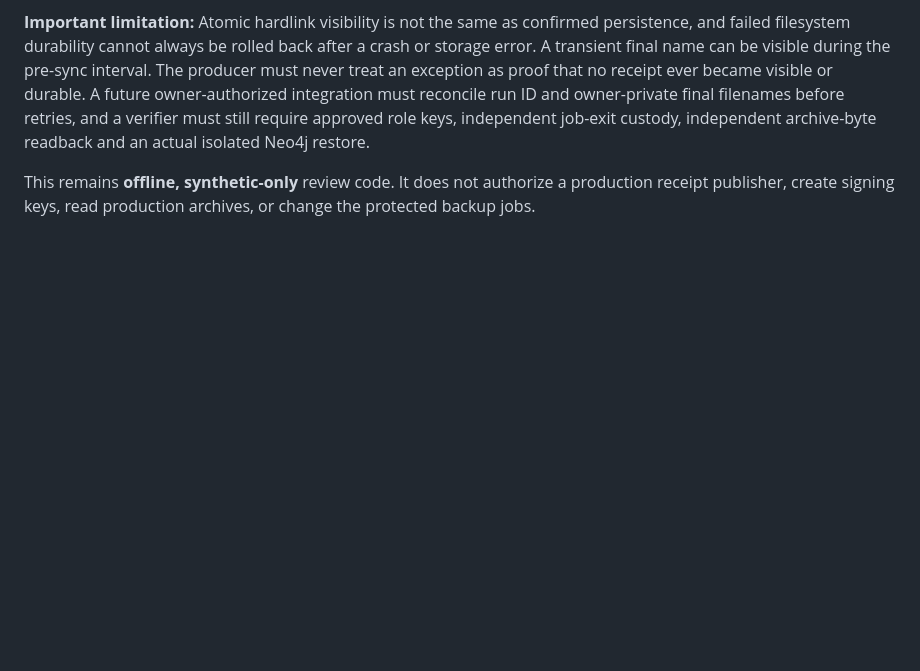
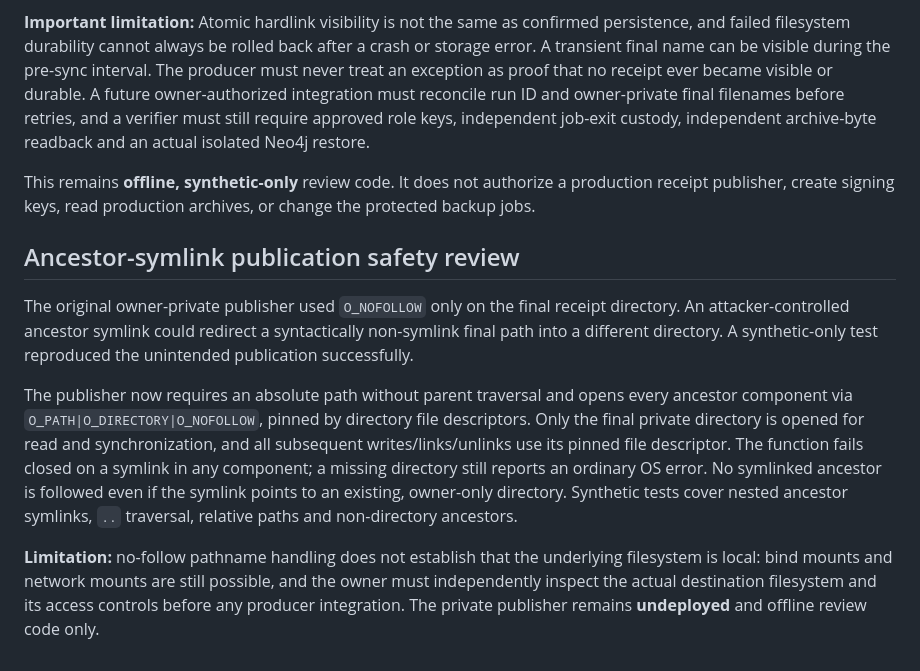
Before and after one commit to scottjoyner/auto-ingest, a Markdown page: docs/NEO4J_SIGNED_BACKUP_CLAIM_DESIGN.md, the part around the change. Rendered like a GitHub page; blank space fills up the shorter version.

Commit message:
safety: reject symlinked ancestors in owner-private receipt publication

```diff
--- a/docs/NEO4J_SIGNED_BACKUP_CLAIM_DESIGN.md
+++ b/docs/NEO4J_SIGNED_BACKUP_CLAIM_DESIGN.md
@@ -173,3 +173,26 @@ and an actual isolated Neo4j restore.
 This remains **offline, synthetic-only** review code. It does not
 authorize a production receipt publisher, create signing keys,
 read production archives, or change the protected backup jobs.
+
+## Ancestor-symlink publication safety review
+
+The original owner-private publisher used `O_NOFOLLOW` only on the final
+receipt directory. An attacker-controlled ancestor symlink could redirect
+a syntactically non-symlink final path into a different directory. A
+synthetic-only test reproduced the unintended publication successfully.
+
+The publisher now requires an absolute path without parent traversal and
+opens every ancestor component via `O_PATH|O_DIRECTORY|O_NOFOLLOW`, pinned
+by directory file descriptors. Only the final private directory is opened
+for read and synchronization, and all subsequent writes/links/unlinks use
+its pinned file descriptor. The function fails closed on a symlink in any
+component; a missing directory still reports an ordinary OS error. No
+symlinked ancestor is followed even if the symlink points to an existing,
+owner-only directory. Synthetic tests cover nested ancestor symlinks,
+`..` traversal, relative paths and non-directory ancestors.
+
+**Limitation:** no-follow pathname handling does not establish that the
+underlying filesystem is local: bind mounts and network mounts are still
+possible, and the owner must independently inspect the actual destination
+filesystem and its access controls before any producer integration. The
+private publisher remains **undeployed** and offline review code only.
```
